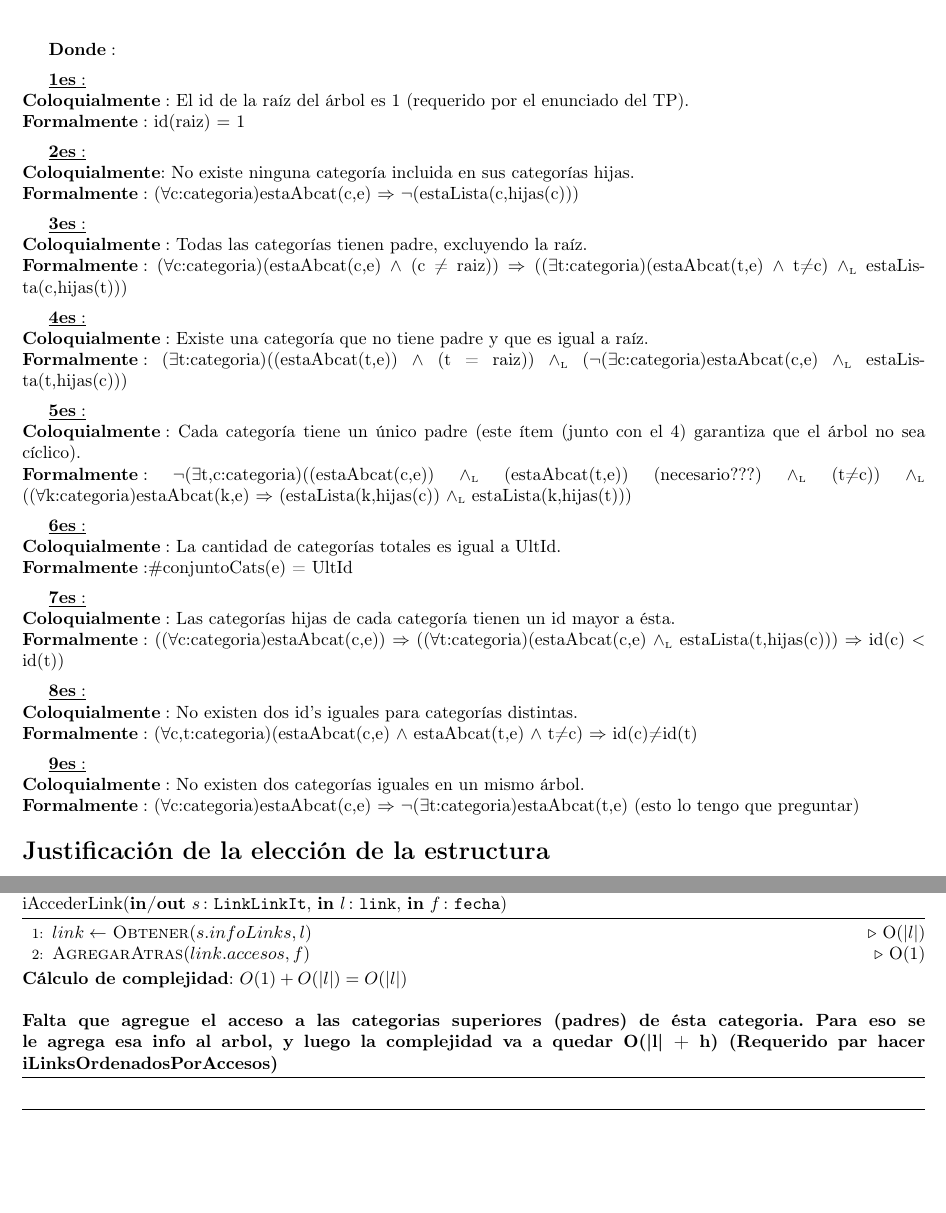
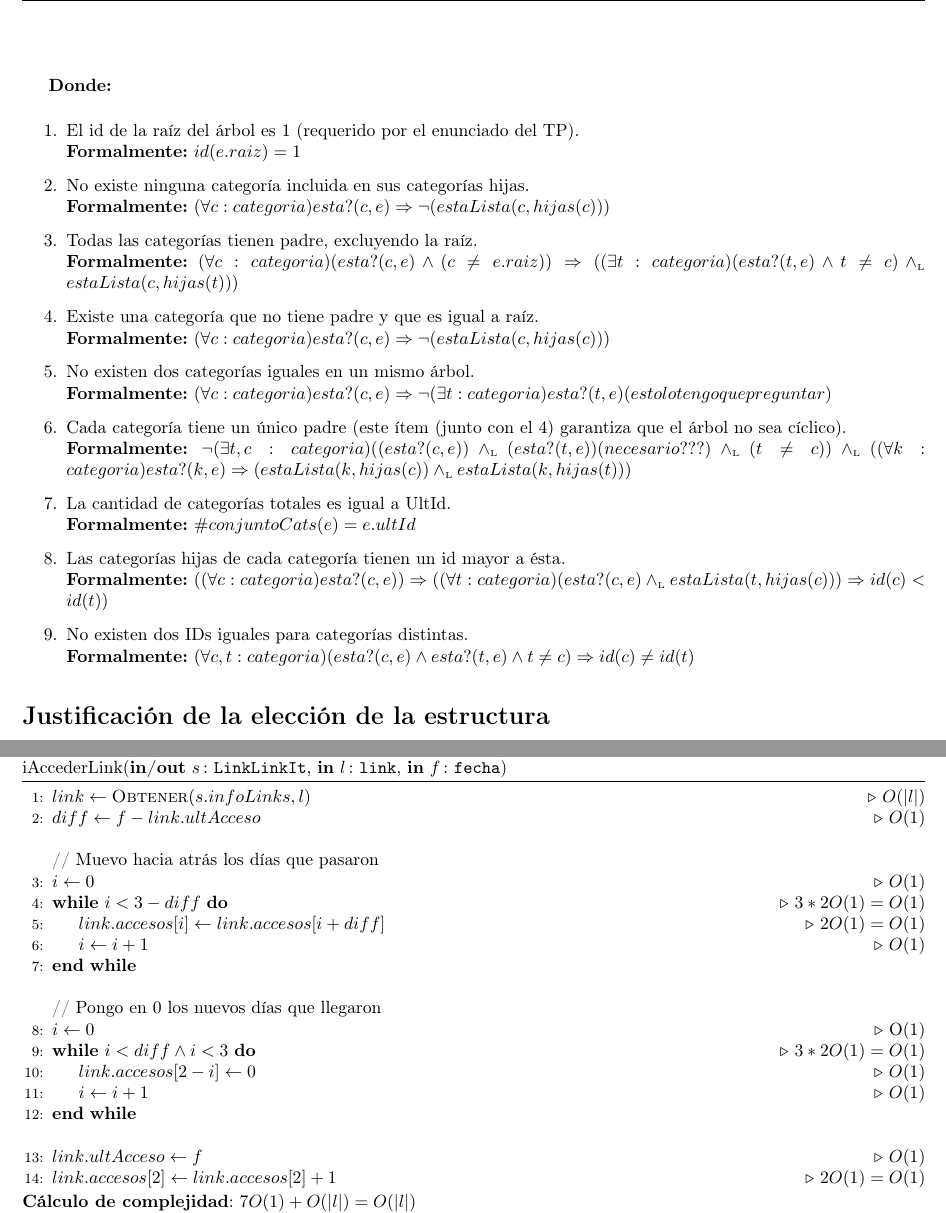
Before and after one commit to sizcovich/TPs-AlgoritmosII, a LaTeX document (tp2/main.tex): two parts of pages 5 and 8 of 10 before the commit and two parts of pages 5 and 9 of 11 after it, joined at a grey line, cut at the place of the change, the shorter picture padded with empty space. Compiled offline with pdfLaTeX.

Commit message:
Puse el de la pagina

```diff
--- a/tp2/main.tex
+++ b/tp2/main.tex
@@ -1,5 +1,5 @@
 \documentclass[10pt, a4paper]{article}
-\usepackage[paper=a4paper, left=1.5cm, right=1.5cm, bottom=1.5cm, top=3.5cm]{geometry}
+\usepackage[paper=a4paper, left=1.5cm, right=1.5cm, bottom=1.5cm, top=3cm]{geometry}
 \usepackage[T1]{fontenc}
 \usepackage[spanish]{babel}
 \usepackage[utf8]{inputenc}
@@ -309,47 +309,41 @@
 	    \end{Tupla}
 	\end{Estructura}
 
-\tadAlinearAxiomas{Rep[abcat]}
-\Rep[e][abcat]{1 $\yluego$ 2 $\land$ 3 $\yluego$ 4 $\yluego$ 5 $\yluego$ 6 $\yluego$ 7 $\yluego$ 8 $\yluego$ 9}\mbox{}
+\tadAlinearAxiomas{Rep(e)}
+\Rep[abcat][e]{$1 \land 2 \yluego 3 \land 4 \yluego 5 \yluego 6 \land 7 \land 8 \land 9$}\mbox{}
 
-$\bold{Donde:}$
+{\bf Donde:}
 
-$\bf\underline{1 es:}$\newline
-$\bold{Coloquialmente:}$ El id de la raíz del árbol es 1 (requerido por el enunciado del TP).\newline
-$\bold{Formalmente:}$ id(raiz) $=$ 1
+\begin{enumerate}
+  \item El id de la ra\'iz del \'arbol es 1 (requerido por el enunciado del TP).\\
+        {\bf Formalmente:} $id(e.raiz) = 1$
 
-$\bf\underline{2 es:}$\newline
-$\bold{Coloquialmente}$: No existe ninguna categoría incluida en sus categorías hijas.\newline
-$\bold{Formalmente:}$ ($\forall$c:categoria)estaAbcat(c,e) $\Rightarrow$ $\neg$(estaLista(c,hijas(c)))
+  \item No existe ninguna categor\'ia incluida en sus categor\'ias hijas.\\
+        {\bf Formalmente:} $(\forall c:categoria)esta?(c,e) \Rightarrow \neg(estaLista(c,hijas(c)))$
 
-$\bf\underline{3 es:}$\newline
-$\bold{Coloquialmente:}$ Todas las categorías tienen padre, excluyendo la raíz.\newline
-$\bold{Formalmente:}$ ($\forall$c:categoria)(estaAbcat(c,e) $\land$ (c $\not$= raiz)) $\Rightarrow$ (($\exists$t:categoria)(estaAbcat(t,e) $\land$ t$\not$=c) $\yluego$ estaLista(c,hijas(t)))
+  \item Todas las categor\'ias tienen padre, excluyendo la ra\'iz.\\
+        {\bf Formalmente:} $(\forall c:categoria)(esta?(c,e) \land (c \not= e.raiz)) \Rightarrow ((\exists t:categoria)(esta?(t,e) \land t\not=c) \yluego estaLista(c,hijas(t)))$
 
-$\bf\underline{4 es:}$\newline
-$\bold{Coloquialmente:}$ Existe una categoría que no tiene padre y que es igual a raíz.\newline
-$\bold{Formalmente:}$ ($\exists$t:categoria)((estaAbcat(t,e)) $\land$ (t = raiz)) $\yluego$ ($\neg$($\exists$c:categoria)estaAbcat(c,e) $\yluego$ estaLista(t,hijas(c)))
+  \item Existe una categor\'ia que no tiene padre y que es igual a ra\'iz.\\
+        {\bf Formalmente:} $(\forall c:categoria)esta?(c,e) \Rightarrow \neg(estaLista(c,hijas(c)))$
 
-$\bf\underline{5 es:}$\newline
-$\bold{Coloquialmente:}$ Cada categoría tiene un único padre (este ítem (junto con el 4) garantiza que el árbol no sea cíclico).\newline
-$\bold{Formalmente:}$ $\neg$($\exists$t,c:categoria)((estaAbcat(c,e)) $\yluego$ (estaAbcat(t,e)) (necesario???) $\yluego$ (t$\not$=c)) $\yluego$ (($\forall$k:categoria)estaAbcat(k,e) $\Rightarrow$ (estaLista(k,hijas(c)) $\yluego$ estaLista(k,hijas(t)))
+  \item No existen dos categor\'ias iguales en un mismo \'arbol.\\
+        {\bf Formalmente:} $(\forall c:categoria)esta?(c,e) \Rightarrow \neg(\exists t:categoria)esta?(t,e) (esto lo tengo que preguntar)$
 
-$\bf\underline{6 es:}$\newline
-$\bold{Coloquialmente:}$ La cantidad de categorías totales es igual a UltId.\newline
-$\bold{Formalmente:} \#$conjuntoCats(e) = UltId
+  \item Cada categor\'ia tiene un \'unico padre (este \'item (junto con el 4) garantiza que el \'arbol no sea c\'iclico).\\
+        {\bf Formalmente:} $\neg(\exists t,c:categoria)((esta?(c,e)) \yluego (esta?(t,e)) (necesario???) \yluego (t \not= c)) \yluego ((\forall k:categoria)esta?(k,e) \Rightarrow (estaLista(k,hijas(c)) \yluego estaLista(k,hijas(t)))$
 
-$\bf\underline{7 es:}$\newline
-$\bold{Coloquialmente:}$ Las categorías hijas de cada categoría tienen un id mayor a ésta.\newline
-$\bold{Formalmente:}$ (($\forall$c:categoria)estaAbcat(c,e)) $\Rightarrow$ (($\forall$t:categoria)(estaAbcat(c,e) $\yluego$ estaLista(t,hijas(c))) $\Rightarrow$ id(c) $<$ id(t))
+  \item La cantidad de categor\'ias totales es igual a UltId.\\
+        {\bf Formalmente:} $\#conjuntoCats(e) = e.ultId$
 
-$\bf\underline{8 es:}$\newline
-$\bold{Coloquialmente:}$ No existen dos id's iguales para categorías distintas.\newline
-$\bold{Formalmente:}$ ($\forall$c,t:categoria)(estaAbcat(c,e) $\land$ estaAbcat(t,e) $\land$ t$\not$=c) $\Rightarrow$ id(c)$\not$=id(t)
+  \item Las categor\'ias hijas de cada categor\'ia tienen un id mayor a \'esta.\\
+        {\bf Formalmente:} $((\forall c:categoria)esta?(c,e)) \Rightarrow ((\forall t:categoria)(esta?(c,e) \yluego estaLista(t,hijas(c))) \Rightarrow id(c) < id(t))$
 
-$\bf\underline{9 es:}$\newline
-$\bold{Coloquialmente:}$ No existen dos categorías iguales en un mismo árbol.\newline
-$\bold{Formalmente:}$ ($\forall$c:categoria)estaAbcat(c,e) $\Rightarrow$ $\neg$($\exists$t:categoria)estaAbcat(t,e) (esto lo tengo que preguntar)
+  \item No existen dos IDs iguales para categor\'ias distintas.\\
+        {\bf Formalmente:} $(\forall c,t:categoria)(esta?(c,e) \land esta?(t,e) \land t \not= c) \Rightarrow id(c) \not =id(t)$
 
+
+\end{enumerate}
 
 \end{Representacion}
 
@@ -551,13 +559,27 @@ REP Y ABS
 \begin{algorithm}[H]
 \caption*{iAccederLink(\Inout{s}{LinkLinkIt}, \In{l}{link}, \In{f}{fecha})}
 \begin{algorithmic}[1]
-	\State $link \gets$ \Call{Obtener}{$s.infoLinks, l$}\Comment{O(|$l$|)}
-	\State \Call{AgregarAtras}{$link.accesos, f$}\Comment{O(1)}
+	\State $link \gets \Call{Obtener}{s.infoLinks, l}$\Comment{$O(|l|)$}
+    \State $diff \gets f - link.ultAcceso$\Comment{$O(1)$}
+    \Statex
+    \Statex // Muevo hacia atr\'as los d\'ias que pasaron
+    \State $i \gets 0$\Comment{$O(1)$}
+    \While{$i < 3 - diff$}\Comment{$3 * 2O(1) = O(1)$}
+        \State $link.accesos[i] \gets link.accesos[i + diff]$\Comment{$2O(1) = O(1)$}
+        \State $i \gets i + 1$\Comment{$O(1)$}
+    \EndWhile
+    \Statex
+    \Statex // Pongo en 0 los nuevos d\'ias que llegaron
+    \State $i \gets 0$\Comment{O(1)}
+    \While{$i < diff \land i < 3$}\Comment{$3 * 2O(1) = O(1)$}
+        \State $link.accesos[2 - i] \gets 0$\Comment{$O(1)$}
+        \State $i \gets i + 1$\Comment{$O(1)$}
+    \EndWhile
+    \Statex
+    \State $link.ultAcceso \gets f$\Comment{$O(1)$}
+    \State $link.accesos[2] \gets link.accesos[2] + 1$\Comment{$2O(1) = O(1)$}
 \end{algorithmic}
-\textbf{C\'alculo de complejidad}: $O(1) + O(|l|) = O(|l|)$
-\textbf{ \\ \\ Falta que agregue el acceso a las categorias superiores (padres)
-de ésta categoria. Para eso se le agrega esa info al arbol, y luego la complejidad va a
-quedar O(|l| + h) (Requerido par hacer iLinksOrdenadosPorAccesos)}
+\textbf{C\'alculo de complejidad}: $7O(1) + O(|l|) = O(|l|)$
 \end{algorithm}
 
 \begin{algorithm}[H]
```
Also changed, not shown: tp2/main.tex (81 more changed lines).
